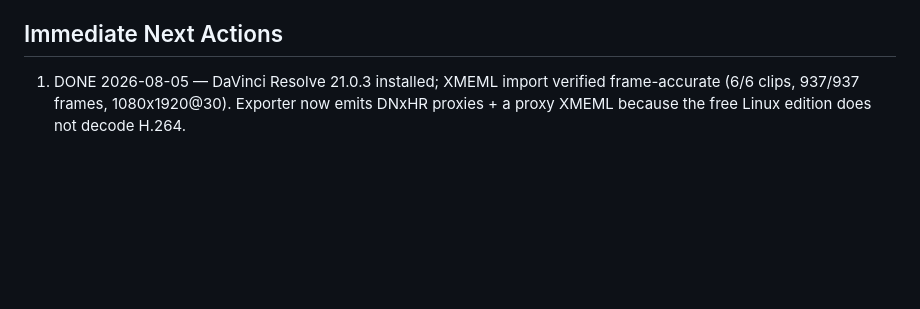
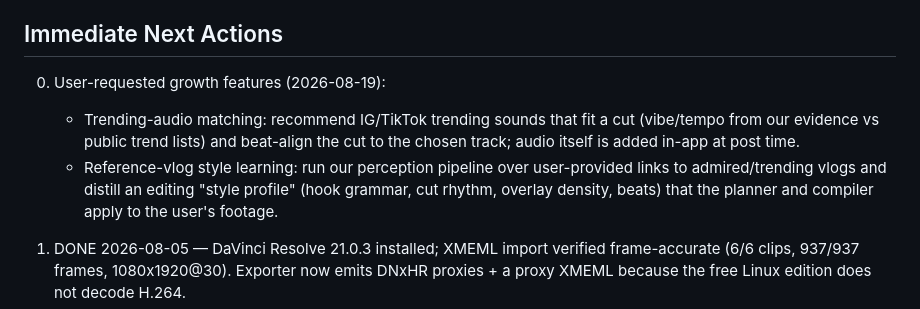
Before and after one commit to vSebas/video-edit, a Markdown page: STATUS_AND_ROADMAP.md, the part around the change. GitHub-like rendering; blank space fills up the shorter version.

Commit message:
docs: register trending-audio and reference-vlog-style features
Co-Authored-By: Claude Fable 5 <noreply@anthropic.com>

```diff
--- a/STATUS_AND_ROADMAP.md
+++ b/STATUS_AND_ROADMAP.md
@@ -457,6 +457,15 @@ These can be completed while Phase 2 begins:
 
 ## Immediate Next Actions
 
+0. User-requested growth features (2026-08-19):
+   - Trending-audio matching: recommend IG/TikTok trending sounds that fit a
+     cut (vibe/tempo from our evidence vs public trend lists) and beat-align
+     the cut to the chosen track; audio itself is added in-app at post time.
+   - Reference-vlog style learning: run our perception pipeline over
+     user-provided links to admired/trending vlogs and distill an editing
+     "style profile" (hook grammar, cut rhythm, overlay density, beats) that
+     the planner and compiler apply to the user's footage.
+
 1. DONE 2026-08-05 — DaVinci Resolve 21.0.3 installed; XMEML import verified
    frame-accurate (6/6 clips, 937/937 frames, 1080x1920@30). Exporter now
    emits DNxHR proxies + a proxy XMEML because the free Linux edition does
```
